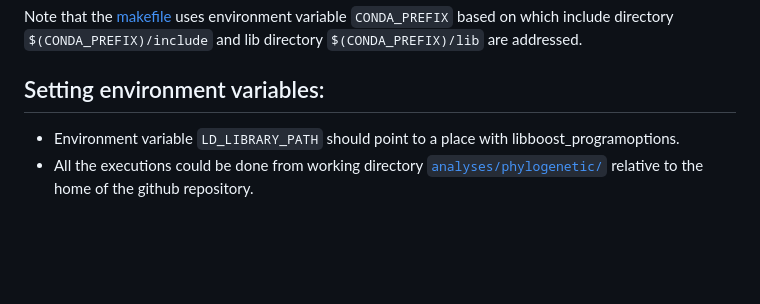
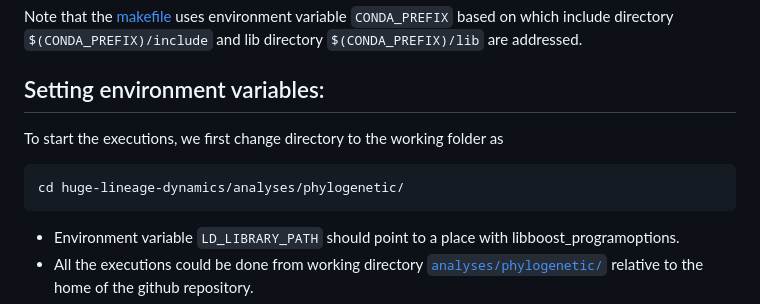
Before and after one commit to hzi-bifo/covid-germany-mcmc, a Markdown page: README.md, the part around the change. Rendered like a GitHub page; blank space fills up the shorter version.

````diff
--- a/README.md
+++ b/README.md
@@ -84,6 +84,11 @@ Note that the [makefile](analyses/phylogenetic/scripts/makefile) uses environmen
 
 
 ## Setting environment variables:
+To start the executions, we first change directory to the working folder as
+```
+cd huge-lineage-dynamics/analyses/phylogenetic/
+```
+
 * Environment variable `LD_LIBRARY_PATH` should point to a place with libboost_programoptions.
 * All the executions could be done from working directory [`analyses/phylogenetic/`](analyses/phylogenetic/) relative to the home of the github repository.
 * Following variables are reporesenting current data timestamps. So, please keep it as so.
````
